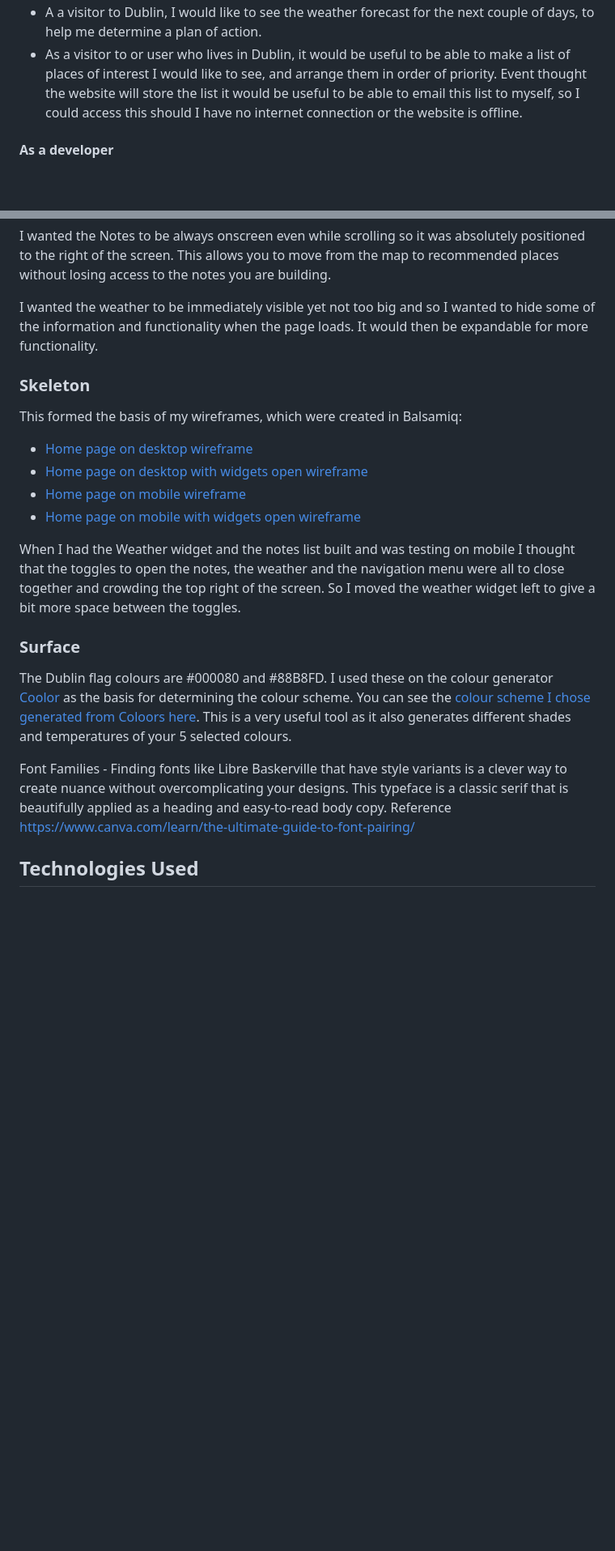
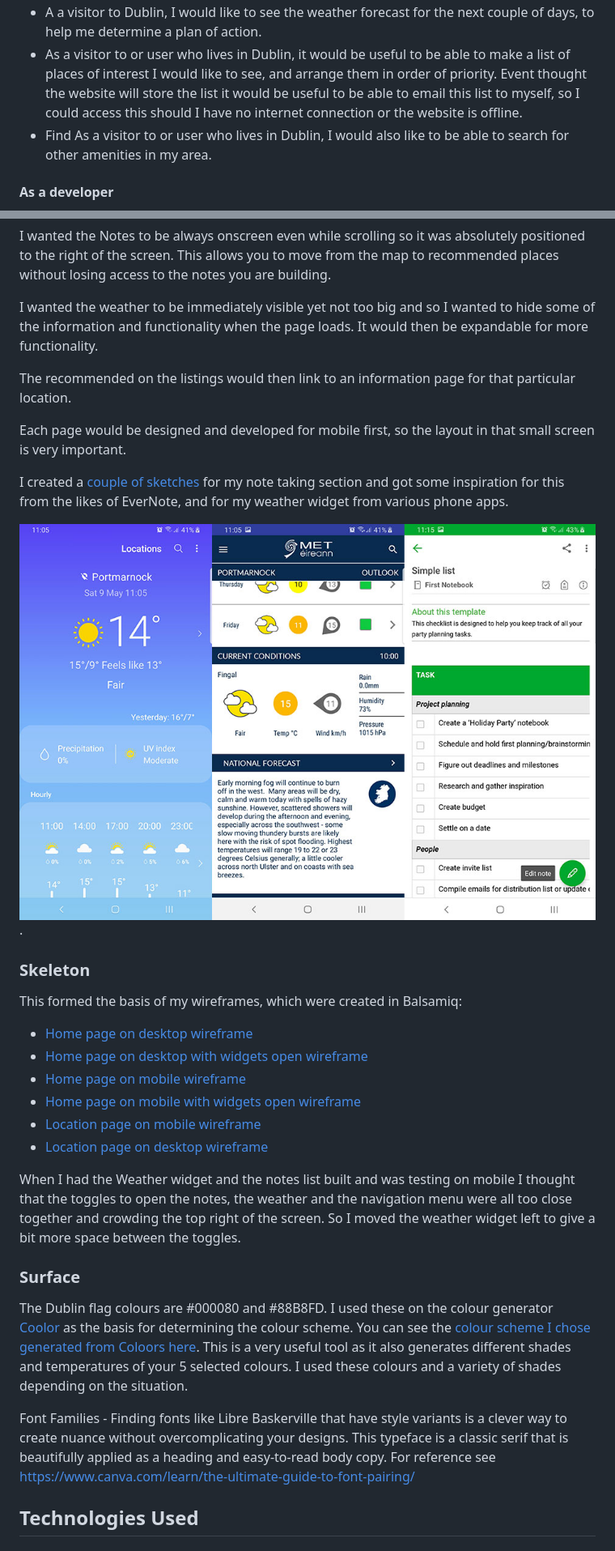
Before and after one commit to Bourkekev/ms2-tourism-map, a Markdown page: README.md, 2 parts joined by grey strips. Shown: that part at 81% size. Drawn GitHub-style; pictures changed too: assets/design/weather-note-apps.jpg (added); blank space fills up the shorter version.

Commit message:
Big update to Readme with extra images, navigation tweaks minor spacing adjustments

```diff
--- a/README.md
+++ b/README.md
@@ -21,6 +23,7 @@ This section provides insight into the UX process, focusing on who this website
  - As a visitor to Dublin, I may want to see what the weather is like, which would be important if I was walking or the place of interest was outdoors.
  - A a visitor to Dublin, I would like to see the weather forecast for the next couple of days, to help me determine a plan of action.
  - As a visitor to or user who lives in Dublin, it would be useful to be able to make a list of places of interest I would like to see, and arrange them in order of priority. Event thought the website will store the list it would be useful to be able to email this list to myself, so I could access this should I have no internet connection or the website is offline.
+ - Find As a visitor to or user who lives in Dublin, I would also like to be able to search for other amenities in my area.
 
 #### As a developer
 
@@ -56,6 +62,14 @@ I wanted the Notes to be always onscreen even while scrolling so it was absolute
 
 I wanted the weather to be immediately visible yet not too big and so I wanted to hide some of the information and functionality when the page loads. It would then be expandable for more functionality.
 
+The recommended on the listings would then link to an information page for that particular location.
+
+Each page would be designed and developed for mobile first, so the layout in that small screen is very important.
+
+I created a [couple of sketches](assets/design/wireframes/notes-sketch-ideas.jpg) for my note taking section and got some inspiration for this from the likes of EverNote, and for my weather widget from various phone apps.
+
+![Examples of weather and notes apps](assets/design/weather-note-apps.jpg "Examples of weather and notes apps").
+
 ### Skeleton
 
 This formed the basis of my wireframes, which were created in Balsamiq:
@@ -63,14 +77,16 @@ This formed the basis of my wireframes, which were created in Balsamiq:
 - [Home page on desktop with widgets open wireframe](assets/design/wireframes/homepage-desktop-widgets-open.jpg)
 - [Home page on mobile wireframe](assets/design/wireframes/homepage-mobile.png)
 - [Home page on mobile with widgets open wireframe](assets/design/wireframes/homepage-mobile-widgets-open.png)
+- [Location page on mobile wireframe](assets/design/wireframes/location-page-mobile.png)
+- [Location page on desktop wireframe](assets/design/wireframes/location-page-desktop.jpg)
 
-When I had the Weather widget and the notes list built and was testing on mobile I thought that the toggles to open the notes, the weather and the navigation menu were all to close together and crowding the top right of the screen. So I moved the weather widget left to give a bit more space between the toggles.
+When I had the Weather widget and the notes list built and was testing on mobile I thought that the toggles to open the notes, the weather and the navigation menu were all too close together and crowding the top right of the screen. So I moved the weather widget left to give a bit more space between the toggles.
 
 ### Surface
 
-The Dublin flag colours are #000080 and #88B8FD. I used these on the colour generator [Coolor](https://coolors.co/) as the basis for determining the colour scheme. You can see the [colour scheme I chose generated from Coloors here](assets/design/visiting-dublin-colour-scheme.pdf). This is a very useful tool as it also generates different shades and temperatures of your 5 selected colours.
+The Dublin flag colours are #000080 and #88B8FD. I used these on the colour generator [Coolor](https://coolors.co/) as the basis for determining the colour scheme. You can see the [colour scheme I chose generated from Coloors here](assets/design/visiting-dublin-colour-scheme.pdf). This is a very useful tool as it also generates different shades and temperatures of your 5 selected colours. I used these colours and a variety of shades depending on the situation.
 
-Font Families - Finding fonts like Libre Baskerville that have style variants is a clever way to create nuance without overcomplicating your designs. This typeface is a classic serif that is beautifully applied as a heading and easy-to-read body copy. Reference https://www.canva.com/learn/the-ultimate-guide-to-font-pairing/
+Font Families - Finding fonts like Libre Baskerville that have style variants is a clever way to create nuance without overcomplicating your designs. This typeface is a classic serif that is beautifully applied as a heading and easy-to-read body copy. For reference see https://www.canva.com/learn/the-ultimate-guide-to-font-pairing/
 
 ## Technologies Used
 
```
Also changed, not shown: other parts of README.md (+28 -11 lines), assets/design/wireframes/notes-sketch-ideas.jpg (added), 8 other files.
